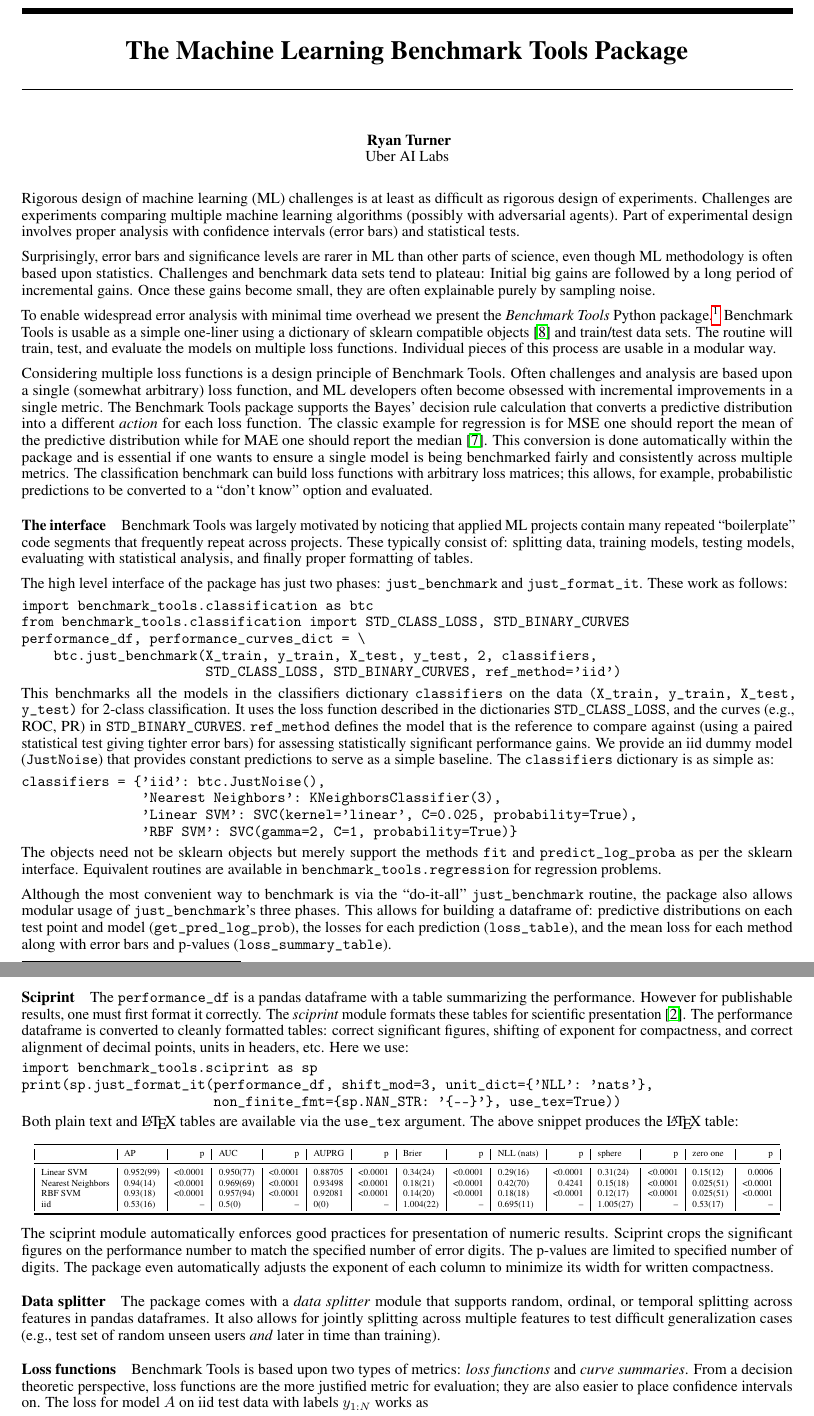
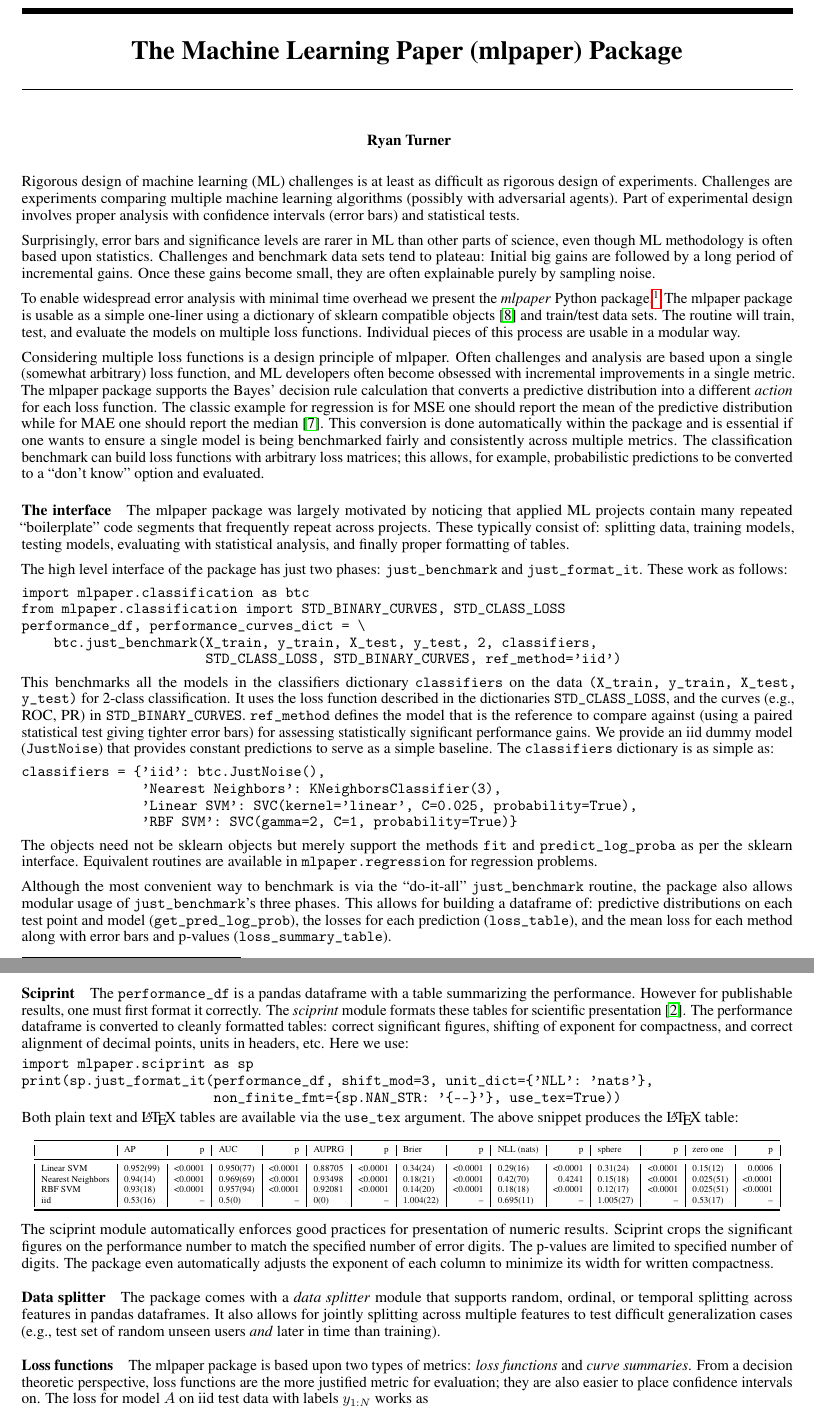
Before and after one commit to rdturnermtl/nips_2018_workshop, a LaTeX document (nips_2018.tex): two parts of pages 1 and 2 of 3, joined at a grey line, cut so that both start at the same text. Compiled offline with pdfLaTeX.

Commit message:
changed naming where needed

```diff
--- a/nips_2018.tex
+++ b/nips_2018.tex
@@ -31,7 +31,7 @@
 \usepackage{booktabs}
 \usepackage{siunitx}
 
-\title{The Machine Learning Benchmark Tools Package}
+\title{The Machine Learning Paper (mlpaper) Package}
 
 % The \author macro works with any number of authors. There are two
 % commands used to separate the names and addresses of multiple
@@ -44,8 +44,7 @@
 % author name.
 
 \author{
-  Ryan Turner \\
-  Uber AI Labs
+  Ryan Turner
 }
 
 \renewcommand{\vec}[1]{{\boldsymbol{\mathbf{#1}}}} % vector
@@ -82,29 +81,29 @@ Surprisingly, error bars and significance levels are rarer in ML than other part
 Challenges and benchmark data sets tend to plateau: Initial big gains are followed by a long period of incremental gains.
 Once these gains become small, they are often explainable purely by sampling noise.
 
-To enable widespread error analysis with minimal time overhead we present the \emph{Benchmark Tools} Python package.\footnote{This package is found at
-\url{https://github.com/rdturnermtl/benchmark_tools}.}
-Benchmark Tools is usable as a simple one-liner using a dictionary of sklearn compatible objects~\citep{Pedregosa2011} and train/test data sets.
+To enable widespread error analysis with minimal time overhead we present the \emph{mlpaper} Python package.\footnote{This package is found at
+\url{https://github.com/rdturnermtl/mlpaper}.}
+The mlpaper package is usable as a simple one-liner using a dictionary of sklearn compatible objects~\citep{Pedregosa2011} and train/test data sets.
 The routine will train, test, and evaluate the models on multiple loss functions.
 Individual pieces of this process are usable in a modular way.
 
-Considering multiple loss functions is a design principle of Benchmark Tools.
+Considering multiple loss functions is a design principle of mlpaper.
 Often challenges and analysis are based upon a single (somewhat arbitrary) loss function, and ML developers often become obsessed with incremental improvements in a single metric.
-The Benchmark Tools package supports the Bayes' decision rule calculation that converts a predictive distribution into a different \emph{action} for each loss function.
+The mlpaper package supports the Bayes' decision rule calculation that converts a predictive distribution into a different \emph{action} for each loss function.
 The classic example for regression is for MSE one should report the mean of the predictive distribution while for MAE one should report the median~\citep{Marchini2013}.
 This conversion is done automatically within the package and is essential if one wants to ensure a single model is being benchmarked fairly and consistently across multiple metrics.
 The classification benchmark can build loss functions with arbitrary loss matrices; this allows, for example, probabilistic predictions to be converted to a ``don't know'' option and evaluated.
 
 \sectionx{The interface}
-Benchmark Tools was largely motivated by noticing that applied ML projects contain many repeated ``boilerplate'' code segments that frequently repeat across projects.
+The mlpaper package was largely motivated by noticing that applied ML projects contain many repeated ``boilerplate'' code segments that frequently repeat across projects.
 These typically consist of: splitting data, training models, testing models, evaluating with statistical analysis, and finally proper formatting of tables.
 
 The high level interface of the package has just two phases: \code{just\_benchmark} and \code{just\_format\_it}.
 These work as follows:
 \vspace{-2mm}
 \begin{verbatim}
-import benchmark_tools.classification as btc
-from benchmark_tools.classification import STD_CLASS_LOSS, STD_BINARY_CURVES
+import mlpaper.classification as btc
+from mlpaper.classification import STD_BINARY_CURVES, STD_CLASS_LOSS
 performance_df, performance_curves_dict = \
     btc.just_benchmark(X_train, y_train, X_test, y_test, 2, classifiers,
                        STD_CLASS_LOSS, STD_BINARY_CURVES, ref_method='iid')
@@ -124,7 +123,7 @@ classifiers = {'iid': btc.JustNoise(),
 \end{verbatim}
 \vspace{-2mm}
 The objects need not be sklearn objects but merely support the methods \code{fit} and \code{predict\_log\_proba} as per the sklearn interface.
-Equivalent routines are available in \code{benchmark\_tools.regression} for regression problems.
+Equivalent routines are available in \code{mlpaper.regression} for regression problems.
 
 Although the most convenient way to benchmark is via the ``do-it-all'' \code{just\_benchmark} routine, the package also allows modular usage of \code{just\_benchmark}'s three phases.
 This allows for building a dataframe of: predictive distributions on each test point and model (\code{get\_pred\_log\_prob}), the losses for each prediction (\code{loss\_table}), and the mean loss for each method along with error bars and p-values (\code{loss\_summary\_table})\@.
@@ -137,7 +136,7 @@ The performance dataframe is converted to cleanly formatted tables: correct sign
 Here we use:
 \vspace{-2mm}
 \begin{verbatim}
-import benchmark_tools.sciprint as sp
+import mlpaper.sciprint as sp
 print(sp.just_format_it(performance_df, shift_mod=3, unit_dict={'NLL': 'nats'},
                         non_finite_fmt={sp.NAN_STR: '{--}'}, use_tex=True))
 \end{verbatim}
@@ -178,7 +177,7 @@ The package comes with a \emph{data splitter} module that supports random, ordin
 It also allows for jointly splitting across multiple features to test difficult generalization cases (e.g., test set of random unseen users \emph{and} later in time than training)\@.
 
 \sectionx{Loss functions}
-Benchmark Tools is based upon two types of metrics: \emph{loss functions} and \emph{curve summaries}.
+The mlpaper package is based upon two types of metrics: \emph{loss functions} and \emph{curve summaries}.
 From a decision theoretic perspective, loss functions are the more justified metric for evaluation; they are also easier to place confidence intervals on.
 The loss for model $A$ on iid test data with labels $y_{1:N}$ works as
 \begin{align}
```
Also changed, not shown: nips_2018.tex (4 more changed lines).
